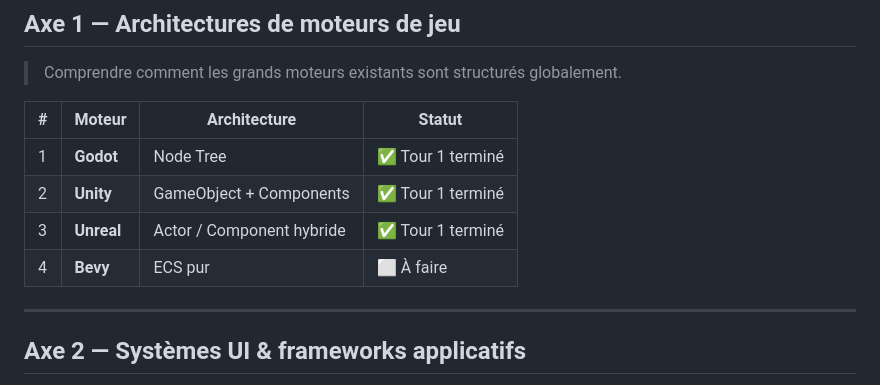
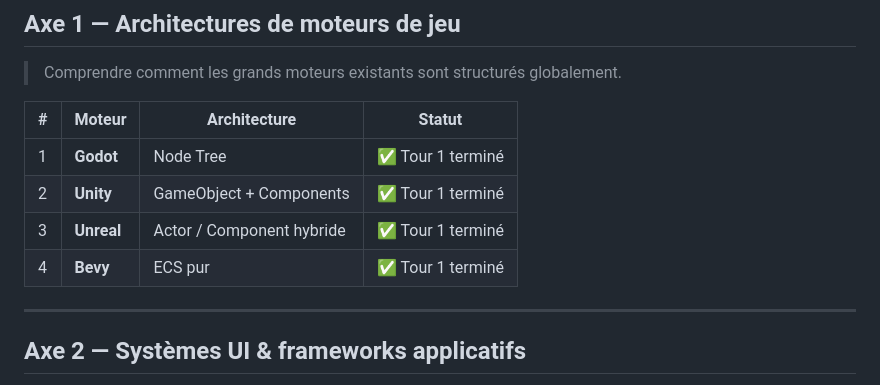
Before and after one commit to OmarAboudou/HumbleEngine, a Markdown page: docs/Roadmap.md, the part around one of its changes. Rendered like a GitHub page.

```diff
--- a/docs/Roadmap.md
+++ b/docs/Roadmap.md
@@ -19,7 +19,7 @@ Tour 1 (Vulgarisation) → Tour 2 (Intermédiaire) → Tour 3 (Technique) → Sy
 | 1 | **Godot** | Node Tree | ✅ Tour 1 terminé |
 | 2 | **Unity** | GameObject + Components | ✅ Tour 1 terminé |
 | 3 | **Unreal** | Actor / Component hybride | ✅ Tour 1 terminé |
-| 4 | **Bevy** | ECS pur | ⬜ À faire |
+| 4 | **Bevy** | ECS pur | ✅ Tour 1 terminé |
 
 ---
 
```
Also changed, not shown: other parts of docs/Roadmap.md (+1 -1 lines).
